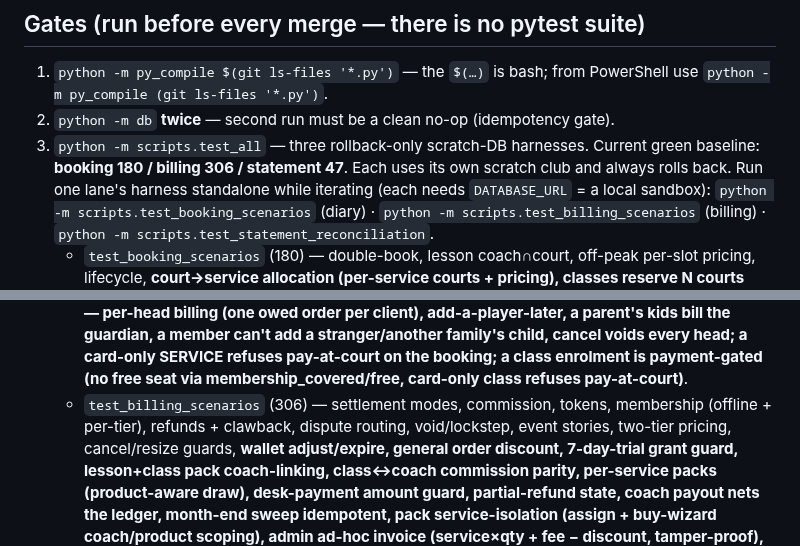
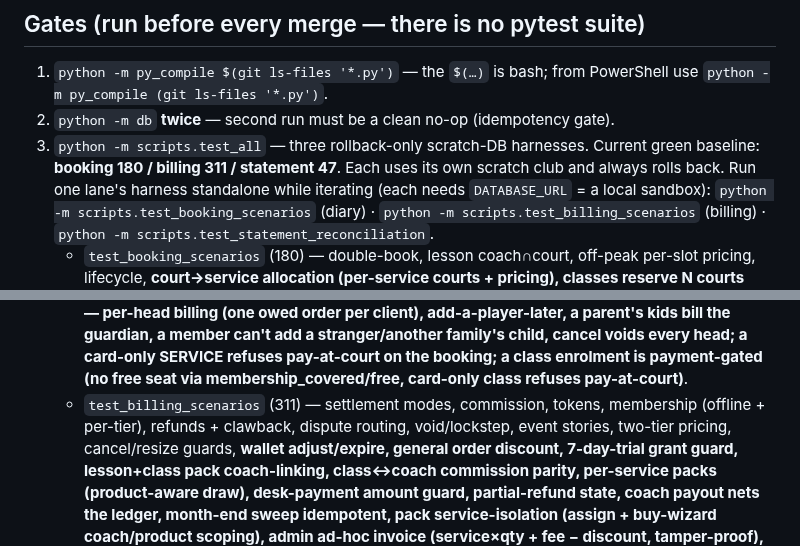
Before and after one commit to NxtPoint/courtflow, a Markdown page: CLAUDE.md, 2 parts joined by grey strips. Rendered like a GitHub page.

Commit message:
docs: billing gate baseline 306→311 (class payment-confirm + purchase-record scenarios)
Co-Authored-By: Claude Opus 4.8 (1M context) <noreply@anthropic.com>

```diff
--- a/CLAUDE.md
+++ b/CLAUDE.md
@@ -19,7 +19,7 @@ in production at `https://nextpointtennis.com`** — what remains is config + ba
    `python -m py_compile (git ls-files '*.py')`.
 2. `python -m db` **twice** — second run must be a clean no-op (idempotency gate).
 3. `python -m scripts.test_all` — three rollback-only scratch-DB harnesses. Current green baseline:
-   **booking 180 / billing 306 / statement 47**. Each uses its own scratch club and always rolls back.
+   **booking 180 / billing 311 / statement 47**. Each uses its own scratch club and always rolls back.
    Run one lane's harness standalone while iterating (each needs `DATABASE_URL` = a local sandbox):
    `python -m scripts.test_booking_scenarios` (diary) · `python -m scripts.test_billing_scenarios` (billing) ·
    `python -m scripts.test_statement_reconciliation`.
@@ -35,7 +35,7 @@ in production at `https://nextpointtennis.com`** — what remains is config + ba
      a parent's kids bill the guardian, a member can't add a stranger/another family's child, cancel
      voids every head; a card-only SERVICE refuses pay-at-court on the booking; a class enrolment is
      payment-gated (no free seat via membership_covered/free, card-only class refuses pay-at-court)**.
-   - `test_billing_scenarios` (306) — settlement modes, commission, tokens, membership (offline + per-tier),
+   - `test_billing_scenarios` (311) — settlement modes, commission, tokens, membership (offline + per-tier),
      refunds + clawback, dispute routing, void/lockstep, event stories, two-tier pricing, cancel/resize guards,
      **wallet adjust/expire, general order discount, 7-day-trial grant guard, lesson+class pack coach-linking,
      class↔coach commission parity, per-service packs (product-aware draw), desk-payment amount guard,
```
